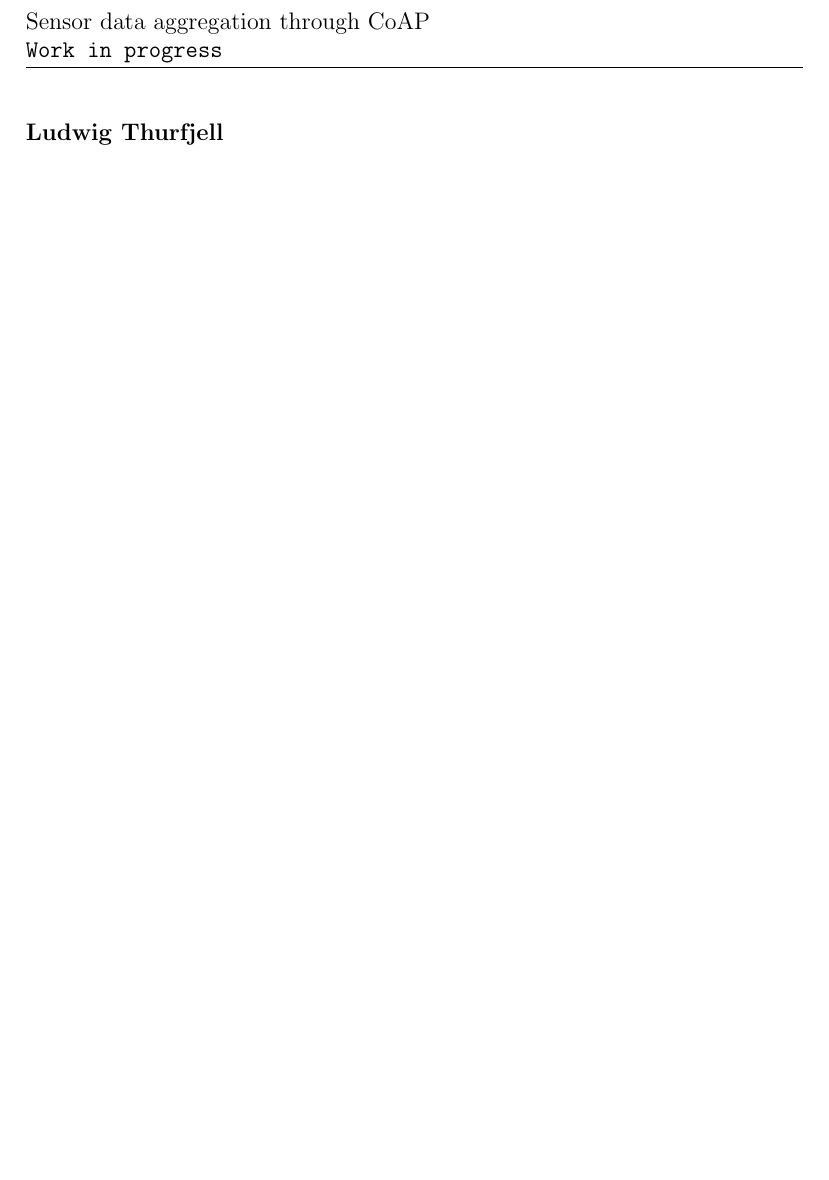
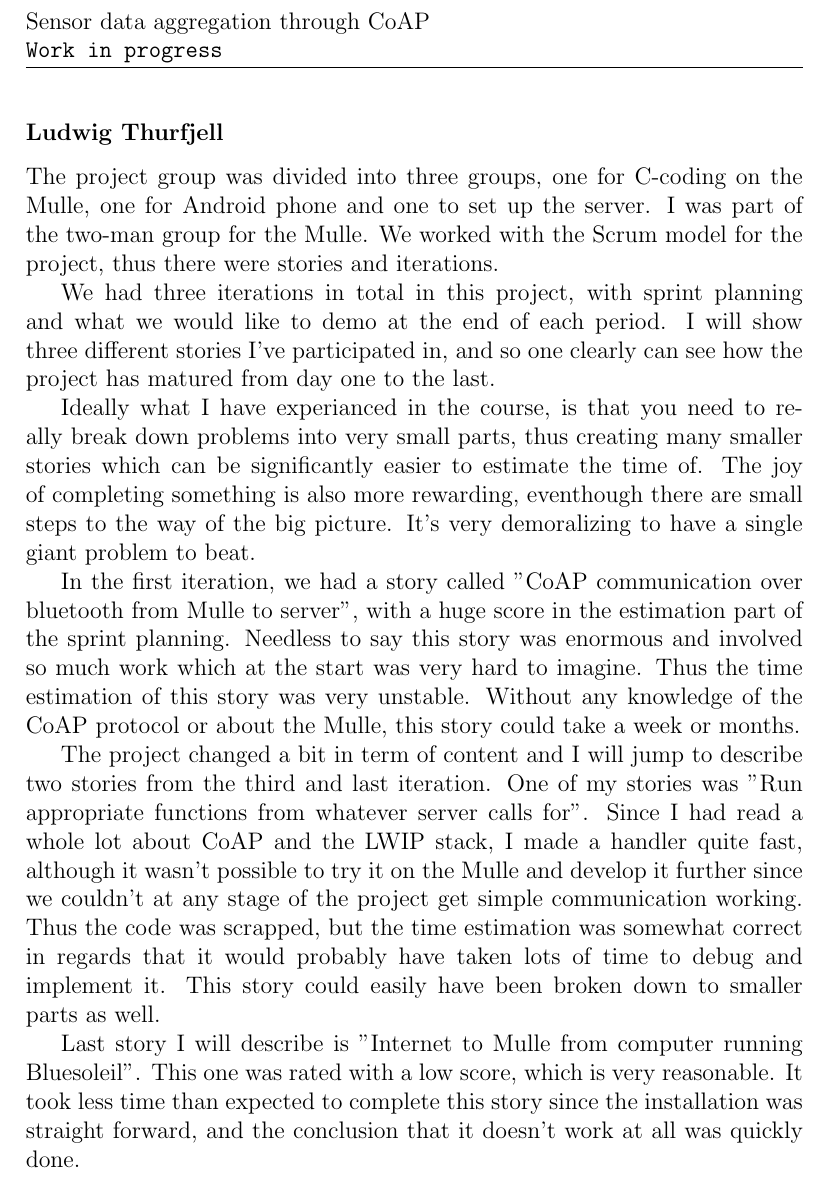
Before and after one commit to christofferholmstedt/d0016e-project-in-computer-science-and-engineering-coap-vehicle-testing, a LaTeX document (documentation/master.tex, which reads documentation/genomforande.tex): part of page 8 of 18 before the commit and part of page 8 of 19 after it, cut so that both start at the same text, the shorter picture padded with empty space. Compiled offline with pdfLaTeX.

Commit message:
Ludwigs doc submission

```diff
--- a/documentation/genomforande.tex
+++ b/documentation/genomforande.tex
@@ -133,4 +134,32 @@ The estimations themselves have been useful tools for knowing when to ask for he
 \subsubsection{Ludwig Thurfjell}
+The project group was divided into three groups, one for C-coding on the Mulle, one for Android phone
+and one to set up the server. I was part of the two-man group for the Mulle. We worked with the Scrum model
+for the project, thus there were stories and iterations.
+
+We had three iterations in total in this project, with sprint planning and what we would like to demo at the
+end of each period. I will show three different stories I've participated in, and so one clearly can see
+how the project has matured from day one to the last.
+
+Ideally what I have experianced in the course, is that you need to really break down problems into very small
+parts, thus creating many smaller stories which can be significantly easier to estimate the time of. The joy of completing
+something is also more rewarding, eventhough there are small steps to the way of the big picture. It's very demoralizing to
+have a single giant problem to beat.
+
+In the first iteration, we had a story called ''CoAP communication over bluetooth from Mulle to server'', with a huge score
+in the estimation part of the sprint planning. Needless to say this story was enormous and involved so much work which at the start
+was very hard to imagine. Thus the time estimation of this story was very unstable. Without any knowledge of the CoAP protocol or about the Mulle, this story could take a week or months.
+
+The project changed a bit in term of content and I will jump to describe two stories from the third and last iteration.
+One of my stories was ''Run appropriate functions from whatever server calls for''. Since I had read a whole lot about CoAP and
+the LWIP stack, I made a handler quite fast, although it wasn't possible to try it on the Mulle and develop it further since
+we couldn't at any stage of the project get simple communication working. Thus the code was scrapped, but the time estimation was somewhat
+correct in regards that it would probably have taken lots of time to debug and implement it.
+This story could easily have been broken down to smaller parts as well.
+
+Last story I will describe is ''Internet to Mulle from computer running Bluesoleil''. This one was rated with a low score, which is
+very reasonable. It took less time than expected to complete this story since the installation was straight forward, and the conclusion
+that it doesn't work at all was quickly done.
+
 \subsection{Reflection about Scrum usage during this project}
 Alot has been learnt during this project and to keep it short the following lessons learnt and improvements that can be made are a chosen few.
 
```
Also changed, not shown: documentation/appendixA.tex (+2 -2 lines), documentation/genomforande.tex (7 more changed lines).
